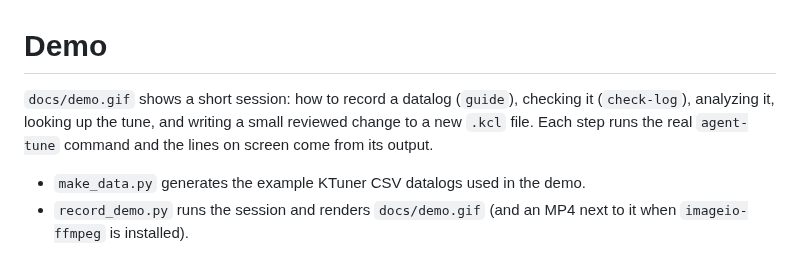
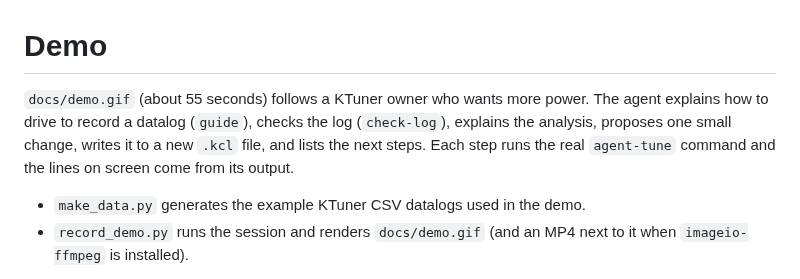
Before and after one commit to VehraLabs/agent-tune, a Markdown page: demo/README.md, the part around the change. Drawn GitHub-style.

```diff
--- a/demo/README.md
+++ b/demo/README.md
@@ -1,9 +1,9 @@
 # Demo
 
-`docs/demo.gif` shows a short session: how to record a datalog (`guide`), checking it
-(`check-log`), analyzing it, looking up the tune, and writing a small reviewed change to a new
-`.kcl` file. Each step runs the real `agent-tune` command and
-the lines on screen come from its output.
+`docs/demo.gif` (about 55 seconds) follows a KTuner owner who wants more power. The agent explains
+how to drive to record a datalog (`guide`), checks the log (`check-log`), explains the analysis,
+proposes one small change, writes it to a new `.kcl` file, and lists the next steps. Each step
+runs the real `agent-tune` command and the lines on screen come from its output.
 
 * `make_data.py` generates the example KTuner CSV datalogs used in the demo.
 * `record_demo.py` runs the session and renders `docs/demo.gif` (and an MP4 next to it when
```
Also changed, not shown: README.md (+1 -1 lines), docs/demo.gif, 5 other files.
